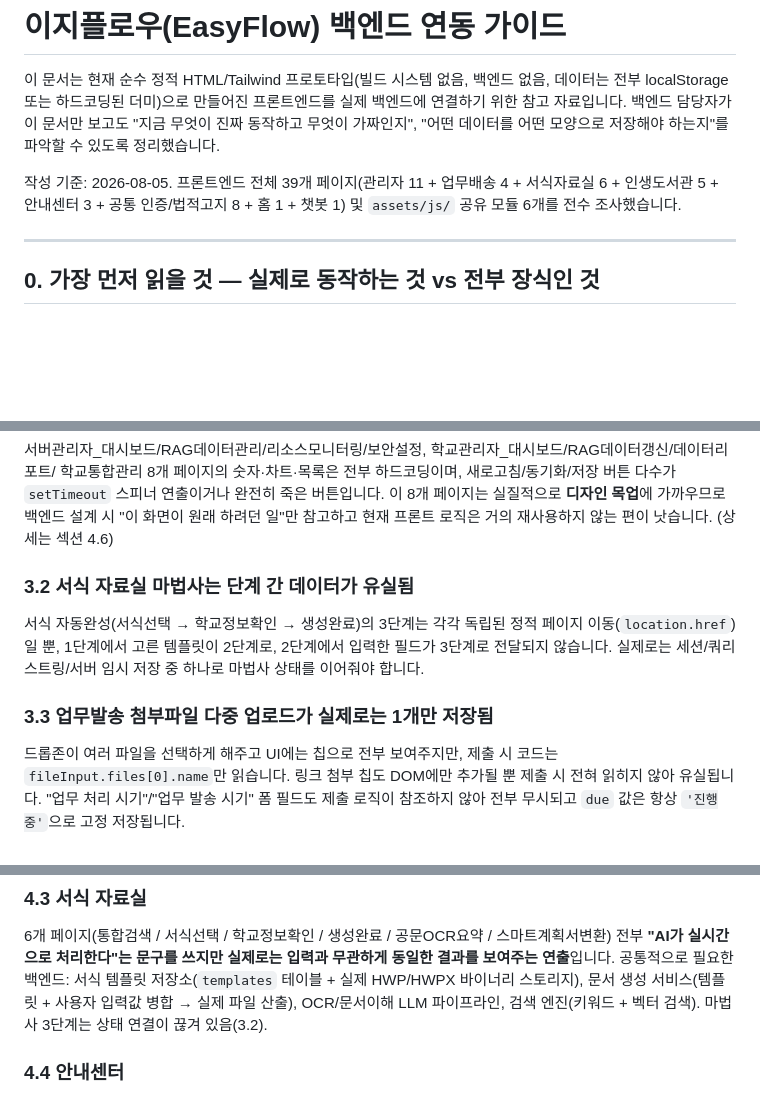
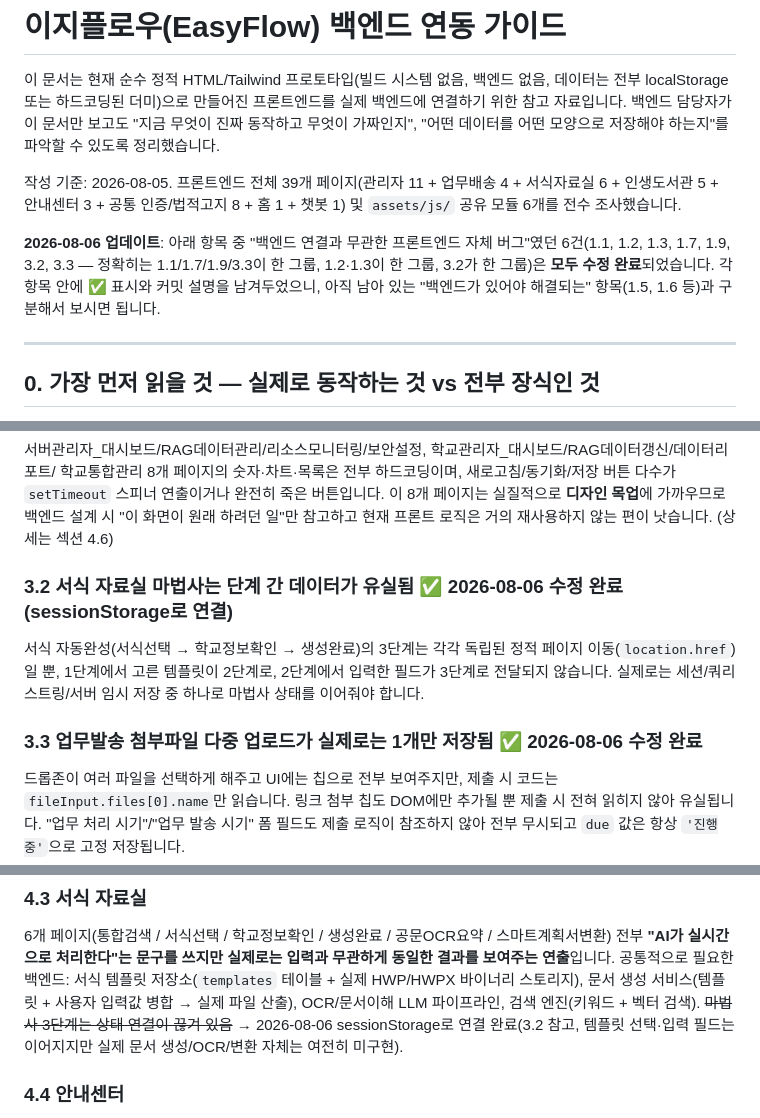
Before and after one commit to princess-chaea/easyflow, a Markdown page: BACKEND_HANDOFF.md, 3 parts joined by grey strips. Rendered like a GitHub page; blank space fills up the shorter version.

```diff
--- a/BACKEND_HANDOFF.md
+++ b/BACKEND_HANDOFF.md
@@ -7,6 +7,11 @@
 
 작성 기준: 2026-08-05. 프론트엔드 전체 39개 페이지(관리자 11 + 업무배송 4 + 서식자료실 6 + 인생도서관 5 +
 안내센터 3 + 공통 인증/법적고지 8 + 홈 1 + 챗봇 1) 및 `assets/js/` 공유 모듈 6개를 전수 조사했습니다.
+
+**2026-08-06 업데이트**: 아래 항목 중 "백엔드 연결과 무관한 프론트엔드 자체 버그"였던 6건(1.1, 1.2, 1.3,
+1.7, 1.9, 3.2, 3.3 — 정확히는 1.1/1.7/1.9/3.3이 한 그룹, 1.2·1.3이 한 그룹, 3.2가 한 그룹)은 **모두 수정
+완료**되었습니다. 각 항목 안에 ✅ 표시와 커밋 설명을 남겨두었으니, 아직 남아 있는 "백엔드가 있어야 해결되는"
+항목(1.5, 1.6 등)과 구분해서 보시면 됩니다.
 
 ---
 
@@ -221,12 +232,12 @@ localStorage 키 분석을 기반으로 도출한 최소 테이블 목록입니
 설계 시 "이 화면이 원래 하려던 일"만 참고하고 현재 프론트 로직은 거의 재사용하지 않는 편이 낫습니다.
 (상세는 섹션 4.6)
 
-### 3.2 서식 자료실 마법사는 단계 간 데이터가 유실됨
+### 3.2 서식 자료실 마법사는 단계 간 데이터가 유실됨 ✅ 2026-08-06 수정 완료 (sessionStorage로 연결)
 서식 자동완성(서식선택 → 학교정보확인 → 생성완료)의 3단계는 각각 독립된 정적 페이지 이동(`location.href`)
 일 뿐, 1단계에서 고른 템플릿이 2단계로, 2단계에서 입력한 필드가 3단계로 전달되지 않습니다. 실제로는
 세션/쿼리스트링/서버 임시 저장 중 하나로 마법사 상태를 이어줘야 합니다.
 
-### 3.3 업무발송 첨부파일 다중 업로드가 실제로는 1개만 저장됨
+### 3.3 업무발송 첨부파일 다중 업로드가 실제로는 1개만 저장됨 ✅ 2026-08-06 수정 완료
 드롭존이 여러 파일을 선택하게 해주고 UI에는 칩으로 전부 보여주지만, 제출 시 코드는
 `fileInput.files[0].name`만 읽습니다. 링크 첨부 칩도 DOM에만 추가될 뿐 제출 시 전혀 읽히지 않아 유실됩니다.
 "업무 처리 시기"/"업무 발송 시기" 폼 필드도 제출 로직이 참조하지 않아 전부 무시되고 `due` 값은 항상
@@ -312,7 +323,8 @@ UI는 카테고리 선택 → 채팅 → AI 응답 흐름을 갖췄지만, **AI
 **"AI가 실시간으로 처리한다"는 문구를 쓰지만 실제로는 입력과 무관하게 동일한 결과를 보여주는 연출**입니다.
 공통적으로 필요한 백엔드: 서식 템플릿 저장소(`templates` 테이블 + 실제 HWP/HWPX 바이너리 스토리지), 문서
 생성 서비스(템플릿 + 사용자 입력값 병합 → 실제 파일 산출), OCR/문서이해 LLM 파이프라인, 검색 엔진(키워드 +
-벡터 검색). 마법사 3단계는 상태 연결이 끊겨 있음(3.2).
+벡터 검색). ~~마법사 3단계는 상태 연결이 끊겨 있음~~ → 2026-08-06 sessionStorage로 연결 완료(3.2 참고,
+템플릿 선택·입력 필드는 이어지지만 실제 문서 생성/OCR/변환 자체는 여전히 미구현).
 
 ### 4.4 안내센터
 
```
Also changed, not shown: other parts of BACKEND_HANDOFF.md (+26 -17 lines).
